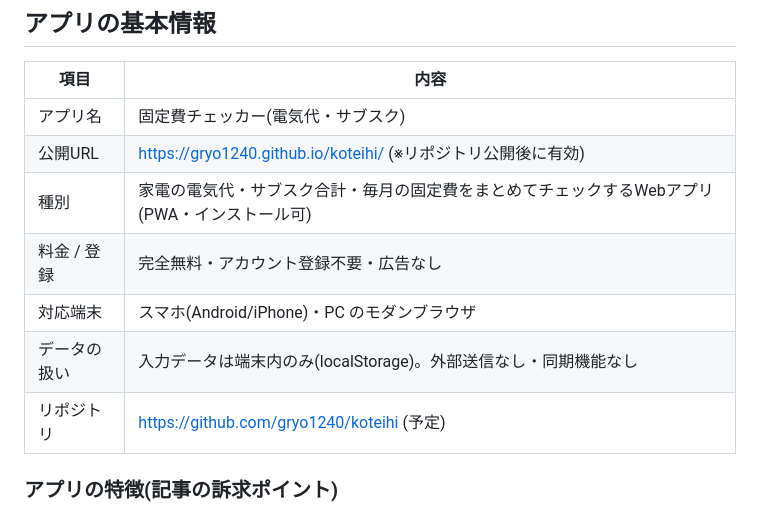
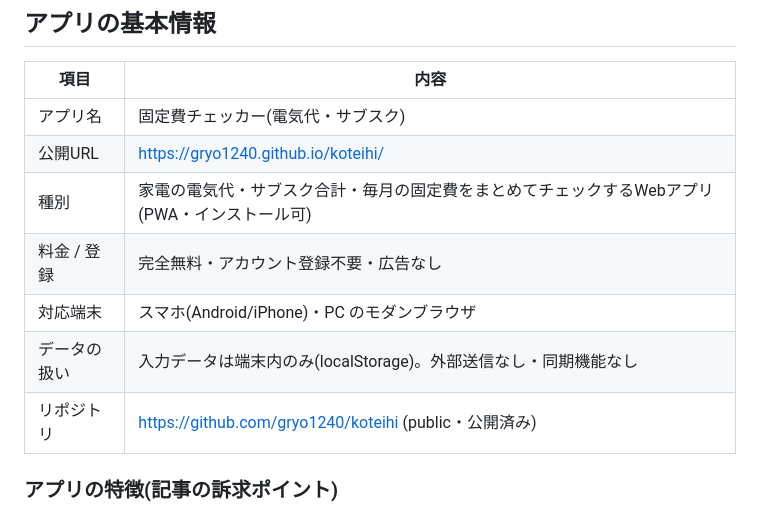
Before and after one commit to gryo1240/koteihi, a Markdown page: HANDOVER.md, the part around the change. Drawn GitHub-style.

Commit message:
README追加・HANDOVERの公開情報を確定値に更新
ブログ担当PCへの引き継ぎ準備。リポジトリ公開・Pages有効化が完了したため、HANDOVER.md内の暫定表記(予定/公開後に有効)を確定URLに置き換え。

Co-Authored-By: Claude Fable 5 <noreply@anthropic.com>

```diff
--- a/HANDOVER.md
+++ b/HANDOVER.md
@@ -14,12 +14,12 @@
 | 項目 | 内容 |
 |---|---|
 | アプリ名 | 固定費チェッカー(電気代・サブスク) |
-| 公開URL | https://gryo1240.github.io/koteihi/ (※リポジトリ公開後に有効) |
+| 公開URL | https://gryo1240.github.io/koteihi/ |
 | 種別 | 家電の電気代・サブスク合計・毎月の固定費をまとめてチェックするWebアプリ(PWA・インストール可) |
 | 料金 / 登録 | 完全無料・アカウント登録不要・広告なし |
 | 対応端末 | スマホ(Android/iPhone)・PC のモダンブラウザ |
 | データの扱い | 入力データは端末内のみ(localStorage)。外部送信なし・同期機能なし |
-| リポジトリ | https://github.com/gryo1240/koteihi (予定) |
+| リポジトリ | https://github.com/gryo1240/koteihi (public・公開済み) |
 
 ### アプリの特徴(記事の訴求ポイント)
 
```
Also changed, not shown: README.md (added, +24 -0 lines).
